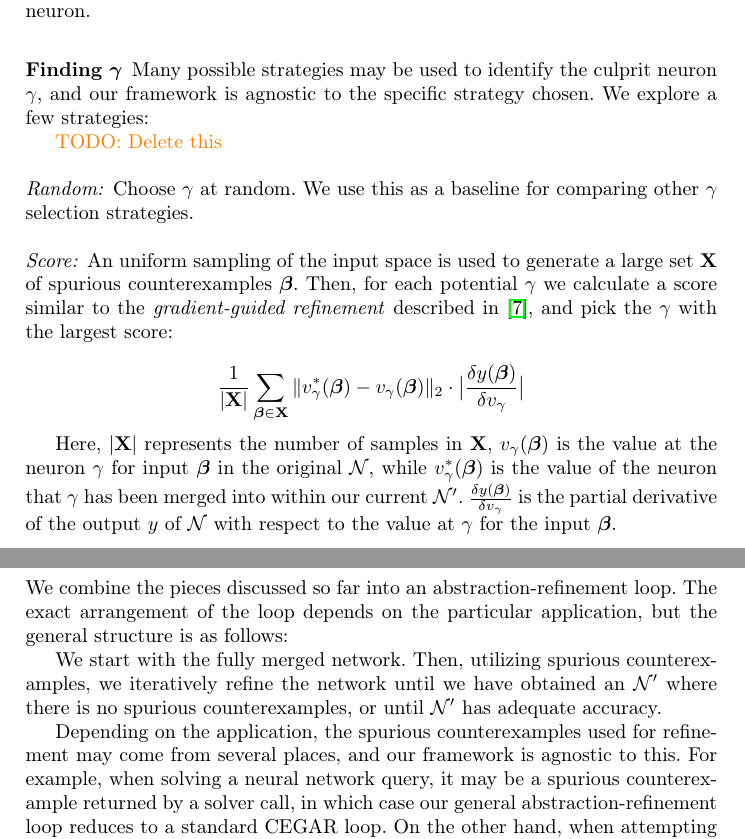
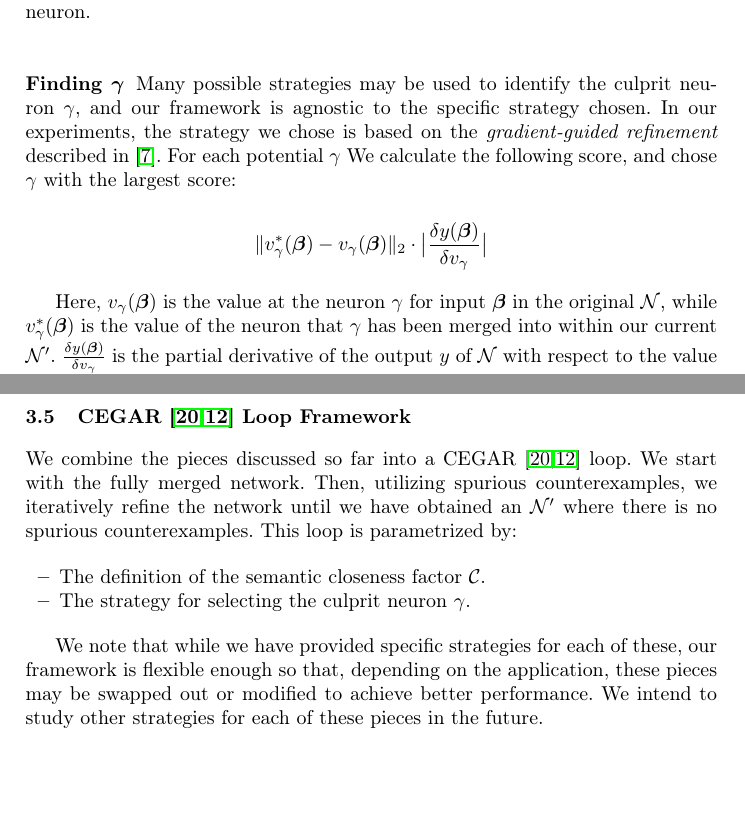
Before and after one commit to digumx/tree-merge-tex, a LaTeX thesis (document.tex, which reads method.tex): two parts of pages 10 and 12 of 21 before the commit and two parts of pages 10 and 12 of 20 after it, joined at a grey line, cut so that both start at the same text, the shorter picture padded with empty space. Compiled offline with pdfLaTeX.

Commit message:
Method changes

```diff
--- a/method.tex
+++ b/method.tex
@@ -195,29 +193,20 @@ merged with any other neuron.
 \label{s:finding-gamma}
 
 Many possible strategies may be used to identify the culprit neuron $\gamma$,
-and our framework is agnostic to the specific strategy chosen. We explore a few
-strategies:
-
-\todo{Delete this}
-
-\paragraph*{Random:} Choose $\gamma$ at random. We use this as a
-baseline for comparing other $\gamma$ selection strategies.
-
-\paragraph*{Score:} An uniform sampling of the input space is used to
-generate a large set $\mathbf{X}$ of \gencex $\vct{\beta}$. Then, for each
-potential $\gamma$ we calculate a score similar to the \textit{gradient-guided
-refinement} described in \cite{lin-comb-abs-jan}, and pick the $\gamma$ with the
+and our framework is agnostic to the specific strategy chosen. In our
+experiments, the strategy we chose is based on the
+\emph{gradient-guided refinement} described in \cite{lin-comb-abs-jan}. For each
+potential $\gamma$ We calculate the following score, and chose $\gamma$ with the
 largest score:
 
 \begin{equation*}
 \begin{aligned}
-    \frac{1}{|\mathbf{X}|} \sum_{\vct{\beta} \in \mathbf{X}}
     \|v^{*}_{\gamma}(\vct{\beta}) - v_{\gamma}(\vct{\beta})\|_{2} \cdot
     \big| \frac{\delta y(\vct{\beta})}{\delta v_{\gamma}} \big|
 \end{aligned}
 \end{equation*}
 
-Here, $| \mathbf{X}|$ represents the number of samples in $\mathbf{X}$,
+Here,
 $v_{\gamma}(\vct{\beta})$ is the value at the neuron $\gamma$ for input
 $\vct{\beta}$ in the original \cnc, while $v^{*}_{\gamma}(\vct{\beta})$ is the
 value of the neuron that $\gamma$ has been merged into within our current \abs.
@@ -303,19 +294,20 @@ Attempting to make such a prediction, or provide some guarantees on the output
 of the network for a given spurious input, would nonetheless be an interesting
 direction for future work.
 
-\subsection{General Abstraction-Refinement Loop}
+\subsection{\cegar Loop Framework}
 \label{s:abs-ref-fw}
 
-We combine the pieces discussed so far into an abstraction-refinement loop. The
-exact arrangement of the loop depends on the particular application, but the
-general structure is as follows:
+We combine the pieces discussed so far into a \cegar loop.
+We start with the fully merged network. Then, utilizing \gencex, we iteratively
+refine the network until we have obtained an \abs where there is no \gencex.
+This loop is parametrized by:
 
-We start with the fully merged network. Then, utilizing \gencex, we iteratively
-refine the network until we have obtained an \abs where there is no \gencex, or
-until \abs has adequate accuracy.
+\begin{itemize}
+    \item The definition of the semantic closeness factor $\cls$.
+    \item The strategy for selecting the culprit neuron $\gamma$.
+\end{itemize}
 
-Depending on the application, the \gencex used for refinement may come from
-several places, and our framework is agnostic to this. For example, when solving
-a neural network query, it may be a spurious counterexample returned by a solver
-call, in which case our general abstraction-refinement loop reduces to a
-standard CEGAR loop. On the other hand, when attempting to produce a safe
+We note that while we have provided specific strategies for each of these, our
+framework is flexible enough so that, depending on the application, these pieces
+may be swapped out or modified to achieve better performance. We intend to study
+other strategies for each of these pieces in the future.
```
Also changed, not shown: method.tex (58 more changed lines).
